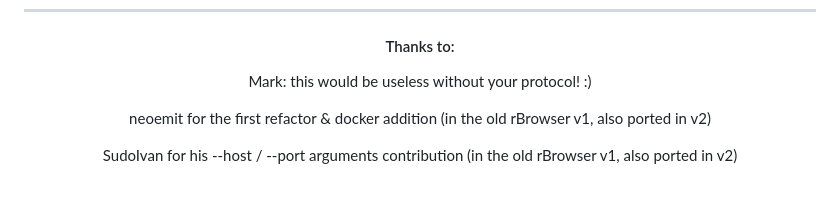
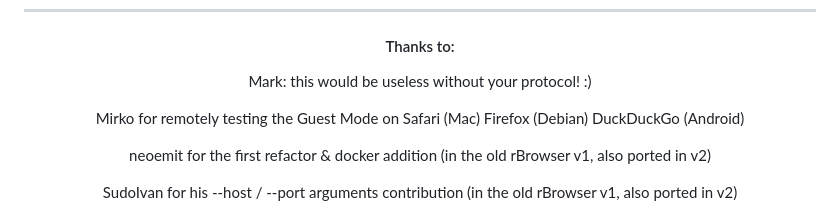
Before and after one commit to fr33n0w/rBrowser2, a Markdown page: README.md, the part around the change. GitHub-like rendering; blank space fills up the shorter version.

Commit message:
Update README with new acknowledgments
Added acknowledgments for contributions from Mirko

```diff
--- a/README.md
+++ b/README.md
@@ -1500,6 +1500,8 @@ External software and all its rights belong to the respective developers.
 #### Thanks to:
 Mark: this would be useless without your protocol! :)
 
+Mirko for remotely testing the Guest Mode on Safari (Mac) Firefox (Debian) DuckDuckGo (Android)
+
 neoemit for the first refactor & docker addition (in the old rBrowser v1, also ported in v2)
 
 SudoIvan for his --host / --port arguments contribution (in the old rBrowser v1, also ported in v2)
```
